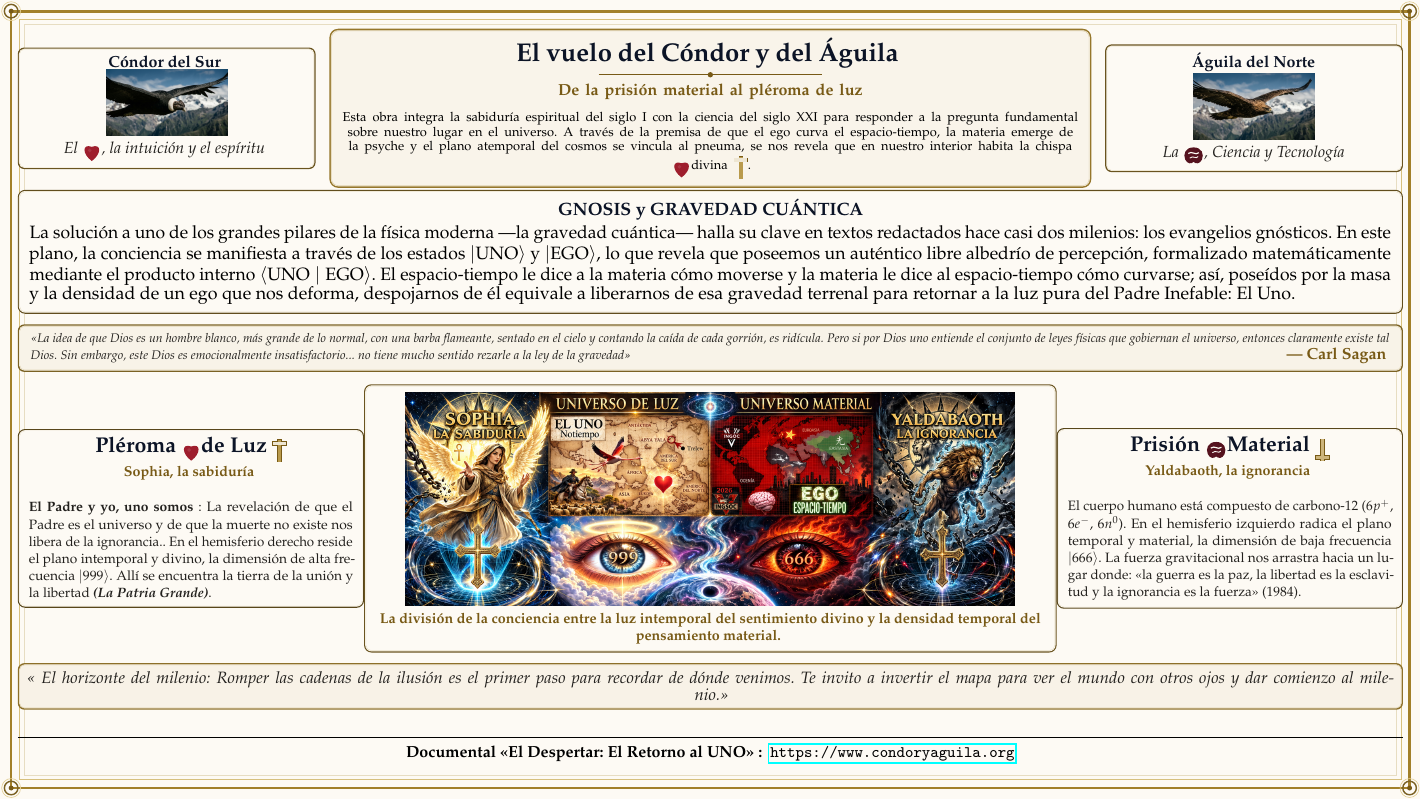
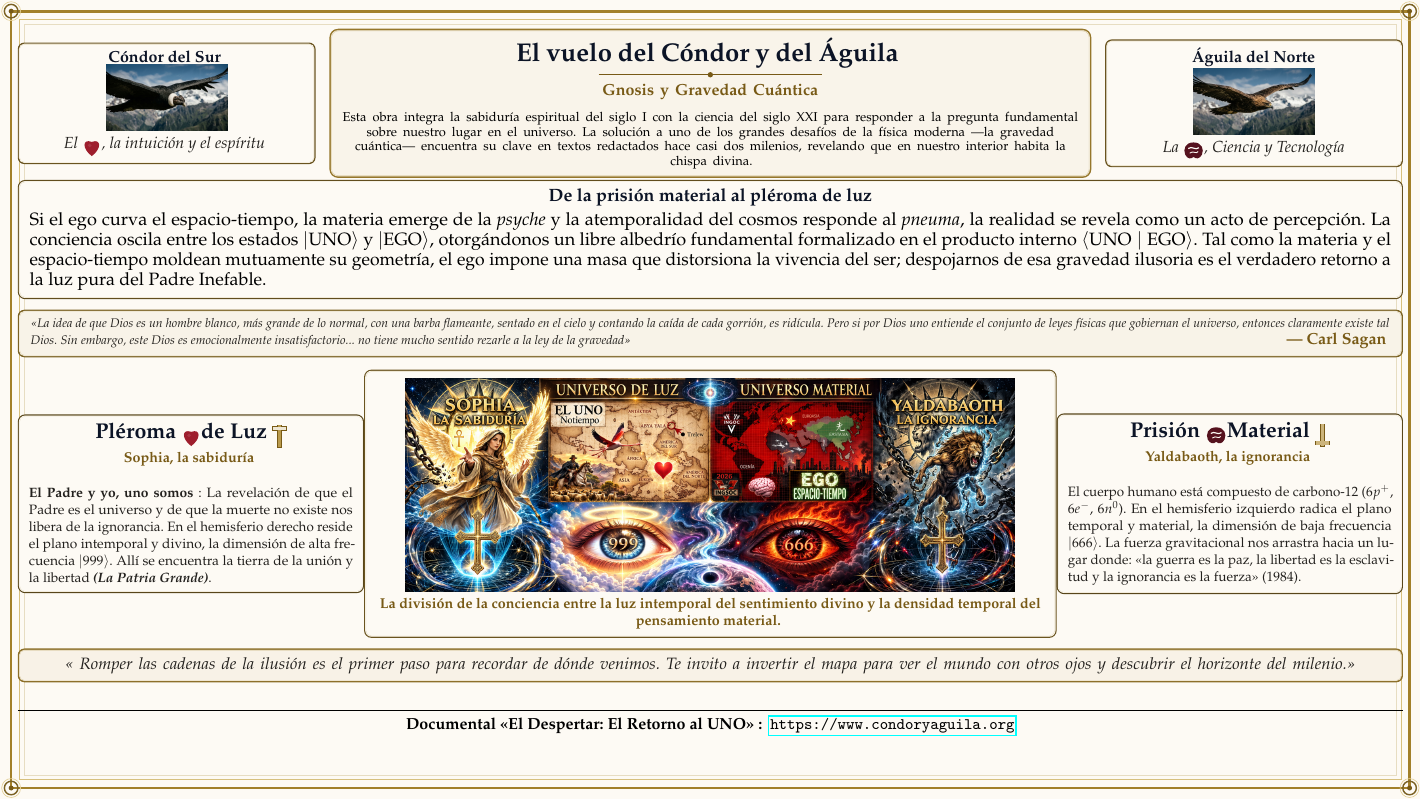
Before and after one commit to peritoflores/condoryaguila, a LaTeX document (latex/CondoryAguila_ES.tex): the whole page. Compiled offline with pdfLaTeX.

Commit message:
'subtitule'

```diff
--- a/latex/CondoryAguila_ES.tex
+++ b/latex/CondoryAguila_ES.tex
@@ -211,7 +211,7 @@ right=0.35cm
 					El vuelo del Cóndor y del Águila
 							\end{extraer}}\\[0.01cm]
 			\tikz[baseline=-0.5ex]{\draw[golddark, line width=0.7pt] (-2.2,0) -- (2.2,0); \fill[golddark] (0,0) circle (1.5pt);}\\[0.01cm]
-			{\small\bfseries\color{golddark}\begin{extraer}{main_sub}  De la prisión material al pléroma de luz
+			{\small\bfseries\color{golddark}\begin{extraer}{main_sub}  Gnosis y Gravedad Cuántica
 
 			\end{extraer}}
 
@@ -220,7 +220,7 @@ right=0.35cm
 			{\fontsize{7.2pt}{8.2pt}\selectfont
 				\begin{extraer}{header_desc}
 
-					Esta obra integra la sabiduría espiritual del siglo I con la ciencia del siglo XXI para responder a la pregunta fundamental sobre nuestro lugar en el universo. A través de la premisa de que el ego curva el espacio-tiempo, la materia emerge de la psyche y el plano atemporal del cosmos se vincula al pneuma, se nos revela que en nuestro interior habita la chispa \corazonrojo divina \cruz.
+					Esta obra integra la sabiduría espiritual del siglo I con la ciencia del siglo XXI para responder a la pregunta fundamental sobre nuestro lugar en el universo. La solución a uno de los grandes desafíos de la física moderna —la gravedad cuántica— encuentra su clave en textos redactados hace casi dos milenios, revelando que en nuestro interior habita la chispa divina.
 
 
 				\end{extraer}
@@ -246,9 +246,9 @@ right=0.35cm
 	\begin{tcolorbox}[introStyle, width=\textwidth]
 		\begin{justify}{\fontsize{7.5pt}{8.6pt}\selectfont
 				\setstretch{0.88}
-				\centering{\bfseries\color{deepblue}\begin{extraer}{left_title}GNOSIS y GRAVEDAD CUÁNTICA\end{extraer}}\\[0.08cm]
+				\centering{\bfseries\color{deepblue}\begin{extraer}{left_title}De la prisión material al pléroma de luz\end{extraer}}\\[0.08cm]
 				\begin{extraer}{left_body}
-					La solución a uno de los grandes pilares de la física moderna —la gravedad cuántica— halla su clave en textos redactados hace casi dos milenios: los evangelios gnósticos. En este plano, la conciencia se manifiesta a través de los estados $\vert \text{UNO} \rangle$ y $\vert \text{EGO} \rangle$, lo que revela que poseemos un auténtico libre albedrío de percepción, formalizado matemáticamente mediante el producto interno $\langle \text{UNO} \mid \text{EGO} \rangle$. El espacio-tiempo le dice a la materia cómo moverse y la materia le dice al espacio-tiempo cómo curvarse; así, poseídos por la masa y la densidad de un ego que nos deforma, despojarnos de él equivale a liberarnos de esa gravedad terrenal para retornar a la luz pura del Padre Inefable: El Uno.
+				Si el ego curva el espacio-tiempo, la materia emerge de la \textit{psyche} y la atemporalidad del cosmos responde al \textit{pneuma}, la realidad se revela como un acto de percepción. La conciencia oscila entre los estados $\lvert \text{UNO} \rangle$ y $\lvert \text{EGO} \rangle$, otorgándonos un libre albedrío fundamental formalizado en el producto interno $\langle \text{UNO} \mid \text{EGO} \rangle$. Tal como la materia y el espacio-tiempo moldean mutuamente su geometría, el ego impone una masa que distorsiona la vivencia del ser; despojarnos de esa gravedad ilusoria es el verdadero retorno a la luz pura del Padre Inefable.
 				\end{extraer}
 		}\end{justify}
 	\end{tcolorbox}
@@ -316,7 +316,7 @@ right=0.35cm
 % =========================================================
 \begin{tcolorbox}[finalQuoteStyle, width=\textwidth]
 	{\fontsize{9.2pt}{11.0pt}\selectfont\color{textgray}\itshape
-			\enquote{\begin{extraer}{final_quote} El horizonte del milenio: Romper las cadenas de la ilusión es el primer paso para recordar de dónde venimos. Te invito a invertir el mapa para ver el mundo con otros ojos y dar comienzo al milenio.\end{extraer}}}
+		\enquote{\begin{extraer}{final_quote} Romper las cadenas de la ilusión es el primer paso para recordar de dónde venimos. Te invito a invertir el mapa para ver el mundo con otros ojos y descubrir el horizonte del milenio.\end{extraer}}}
 \end{tcolorbox}
 
 	\vspace{0.08cm}
```
Also changed, not shown: latex/CondoryAguila_ES2.tex (+6 -6 lines), latex/CondoryAguila_ES.tex (2 more changed lines), 5 other files. Lines whose indentation alone changed are shown as unchanged.
